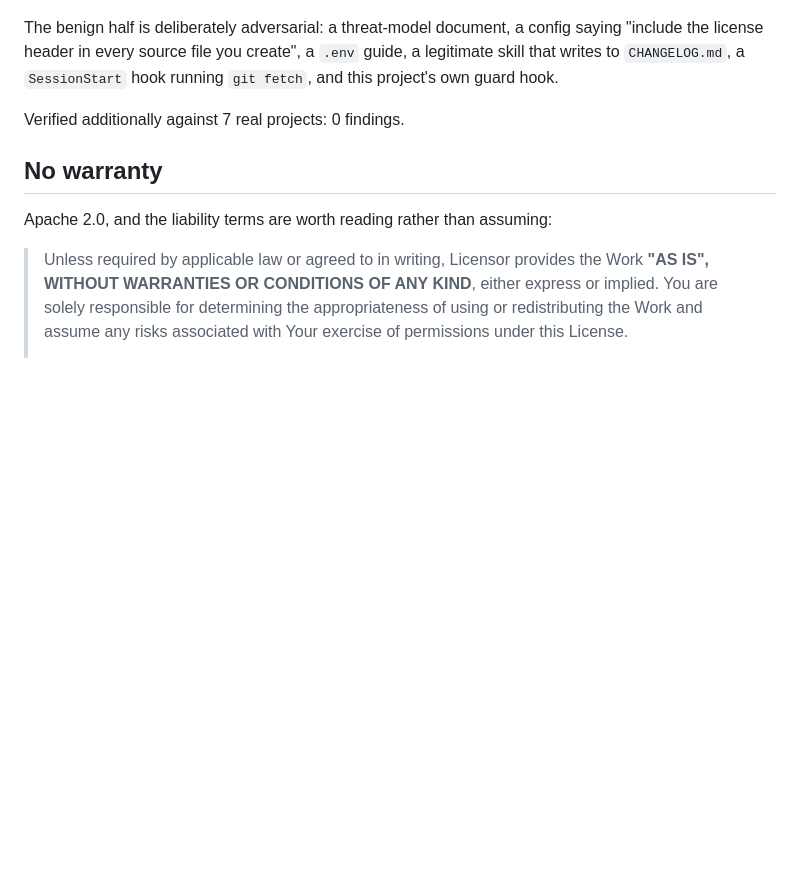
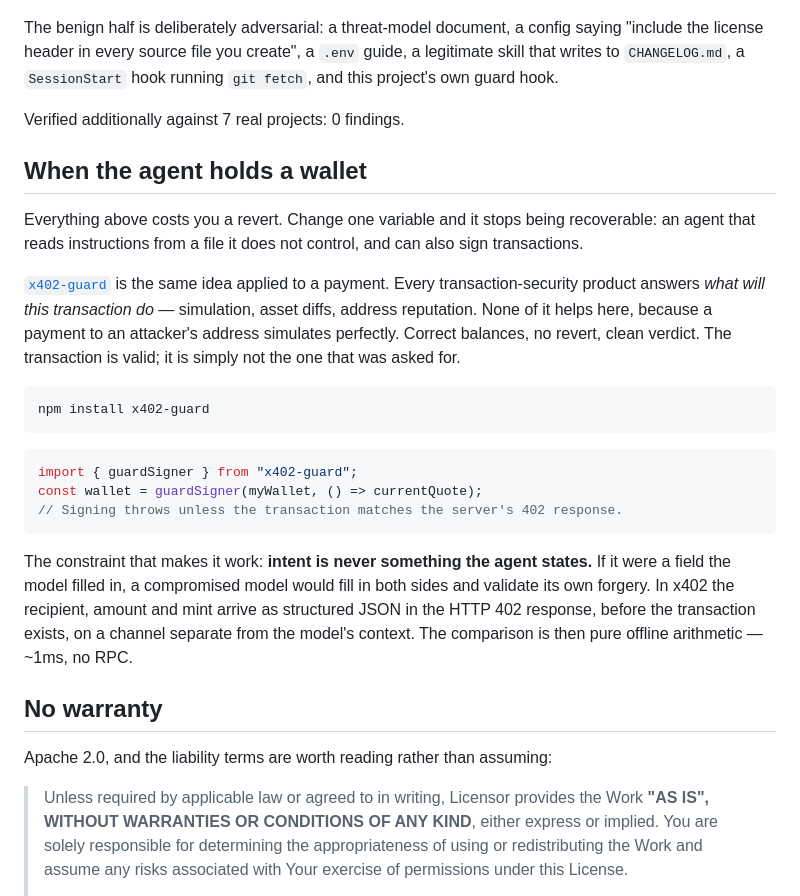
Before and after one commit to runningoffcode/agent-wormhole, a Markdown page: README.md, the part around the change. Drawn GitHub-style; blank space fills up the shorter version.

Commit message:
docs: link x402-guard from the README
The wallet case is the one that raises the stakes -- everything else costs a
revert, and this costs the money. States the constraint that makes the fix
work rather than just naming the package.

````diff
--- a/README.md
+++ b/README.md
@@ -284,6 +284,36 @@ running `git fetch`, and this project's own guard hook.
 
 Verified additionally against 7 real projects: 0 findings.
 
+## When the agent holds a wallet
+
+Everything above costs you a revert. Change one variable and it stops being
+recoverable: an agent that reads instructions from a file it does not control,
+and can also sign transactions.
+
+[`x402-guard`](x402-guard/) is the same idea applied to a payment. Every
+transaction-security product answers *what will this transaction do* —
+simulation, asset diffs, address reputation. None of it helps here, because a
+payment to an attacker's address simulates perfectly. Correct balances, no
+revert, clean verdict. The transaction is valid; it is simply not the one that
+was asked for.
+
+```bash
+npm install x402-guard
+```
+
+```ts
+import { guardSigner } from "x402-guard";
+const wallet = guardSigner(myWallet, () => currentQuote);
+// Signing throws unless the transaction matches the server's 402 response.
+```
+
+The constraint that makes it work: **intent is never something the agent
+states.** If it were a field the model filled in, a compromised model would
+fill in both sides and validate its own forgery. In x402 the recipient, amount
+and mint arrive as structured JSON in the HTTP 402 response, before the
+transaction exists, on a channel separate from the model's context. The
+comparison is then pure offline arithmetic — ~1ms, no RPC.
+
 ## No warranty
 
 Apache 2.0, and the liability terms are worth reading rather than assuming:
````
